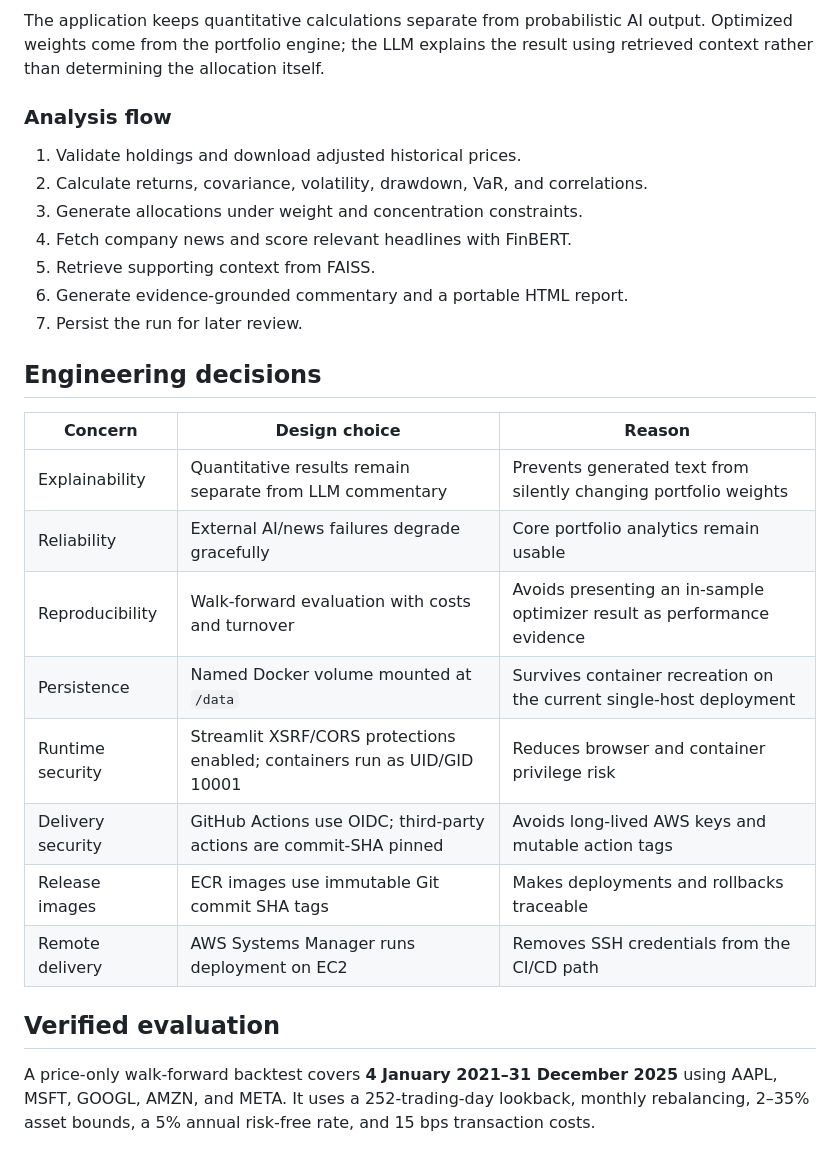
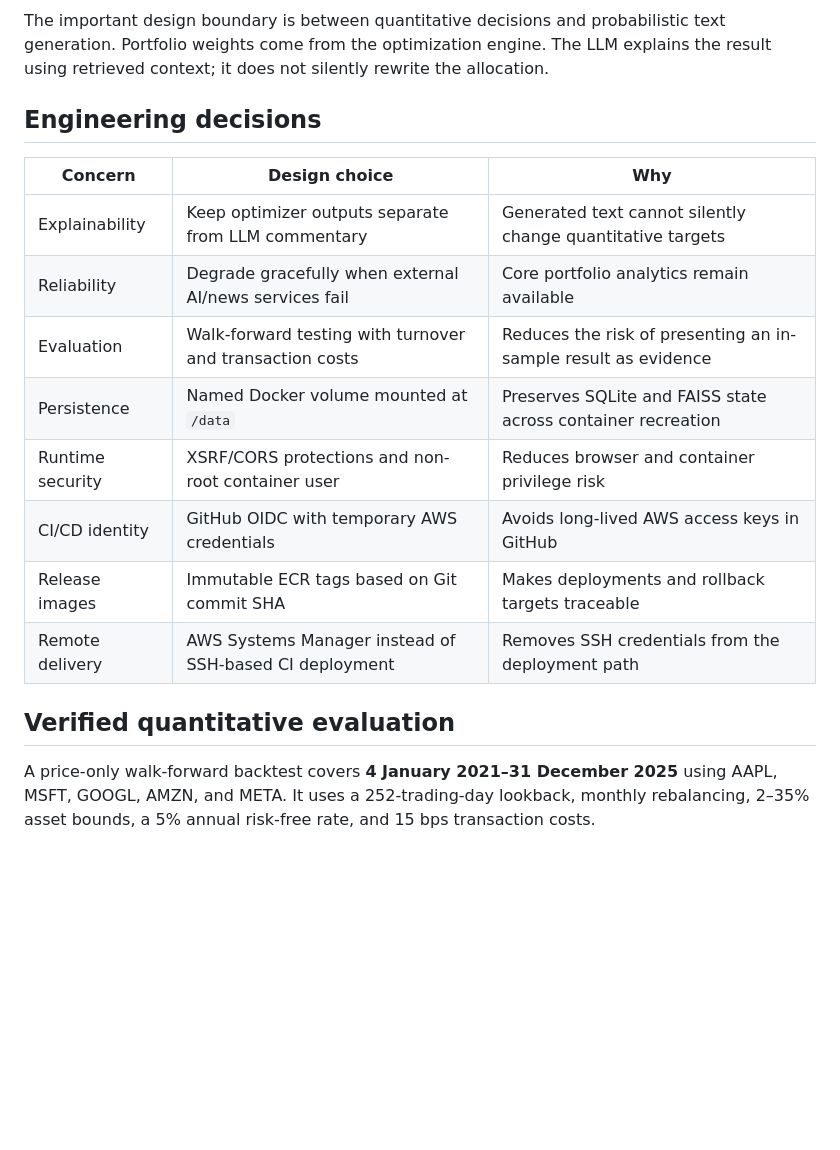
Before and after one commit to jonathan205746/AXIOM-Portfolio-Intelligence, a Markdown page: README.md, the part around one of its changes. Drawn GitHub-style; blank space fills up the shorter version.

````diff
--- a/README.md
+++ b/README.md
@@ -86,31 +93,21 @@ flowchart TB
 ```
 
-The application keeps quantitative calculations separate from probabilistic AI output. Optimized weights come from the portfolio engine; the LLM explains the result using retrieved context rather than determining the allocation itself.
-
-### Analysis flow
-
-1. Validate holdings and download adjusted historical prices.
-2. Calculate returns, covariance, volatility, drawdown, VaR, and correlations.
-3. Generate allocations under weight and concentration constraints.
-4. Fetch company news and score relevant headlines with FinBERT.
-5. Retrieve supporting context from FAISS.
-6. Generate evidence-grounded commentary and a portable HTML report.
-7. Persist the run for later review.
+The important design boundary is between quantitative decisions and probabilistic text generation. Portfolio weights come from the optimization engine. The LLM explains the result using retrieved context; it does not silently rewrite the allocation.
 
 ## Engineering decisions
 
-| Concern | Design choice | Reason |
+| Concern | Design choice | Why |
 |---|---|---|
-| Explainability | Quantitative results remain separate from LLM commentary | Prevents generated text from silently changing portfolio weights |
-| Reliability | External AI/news failures degrade gracefully | Core portfolio analytics remain usable |
-| Reproducibility | Walk-forward evaluation with costs and turnover | Avoids presenting an in-sample optimizer result as performance evidence |
-| Persistence | Named Docker volume mounted at `/data` | Survives container recreation on the current single-host deployment |
-| Runtime security | Streamlit XSRF/CORS protections enabled; containers run as UID/GID 10001 | Reduces browser and container privilege risk |
-| Delivery security | GitHub Actions use OIDC; third-party actions are commit-SHA pinned | Avoids long-lived AWS keys and mutable action tags |
-| Release images | ECR images use immutable Git commit SHA tags | Makes deployments and rollbacks traceable |
-| Remote delivery | AWS Systems Manager runs deployment on EC2 | Removes SSH credentials from the CI/CD path |
+| Explainability | Keep optimizer outputs separate from LLM commentary | Generated text cannot silently change quantitative targets |
+| Reliability | Degrade gracefully when external AI/news services fail | Core portfolio analytics remain available |
+| Evaluation | Walk-forward testing with turnover and transaction costs | Reduces the risk of presenting an in-sample result as evidence |
+| Persistence | Named Docker volume mounted at `/data` | Preserves SQLite and FAISS state across container recreation |
+| Runtime security | XSRF/CORS protections and non-root container user | Reduces browser and container privilege risk |
+| CI/CD identity | GitHub OIDC with temporary AWS credentials | Avoids long-lived AWS access keys in GitHub |
+| Release images | Immutable ECR tags based on Git commit SHA | Makes deployments and rollback targets traceable |
+| Remote delivery | AWS Systems Manager instead of SSH-based CI deployment | Removes SSH credentials from the deployment path |
 
-## Verified evaluation
+## Verified quantitative evaluation
 
 A price-only walk-forward backtest covers **4 January 2021–31 December 2025** using AAPL, MSFT, GOOGL, AMZN, and META. It uses a 252-trading-day lookback, monthly rebalancing, 2–35% asset bounds, a 5% annual risk-free rate, and 15 bps transaction costs.
 
````
Also changed, not shown: other parts of README.md (+85 -79 lines).
